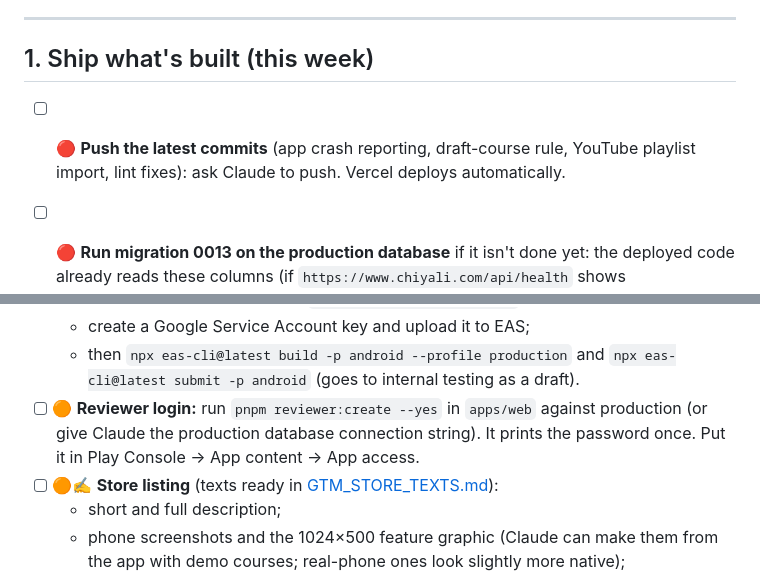
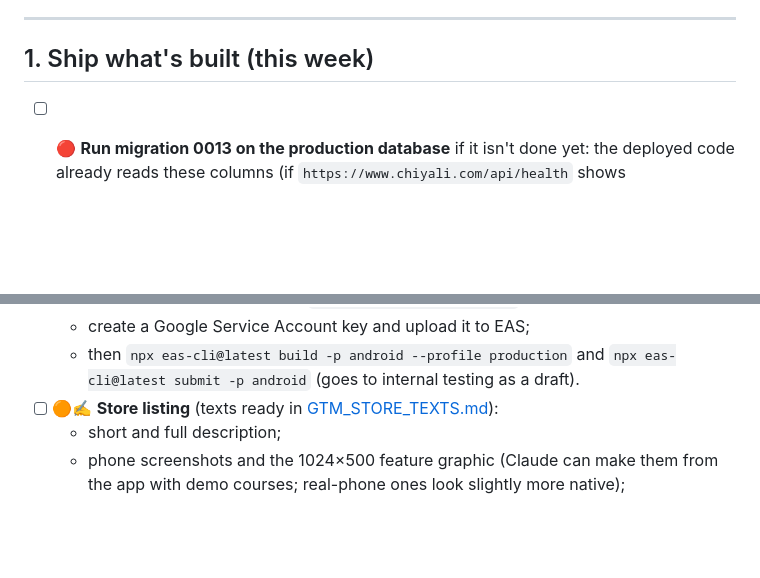
Before and after one commit to developerjonas/paperglidr, a Markdown page: docs/GTM_TODO.md, 2 parts joined by grey strips. GitHub-like rendering; blank space fills up the shorter version.

Commit message:
GTM_TODO: latest commits pushed; reviewer account created
Co-Authored-By: Claude Opus 5.5 <noreply@anthropic.com>

````diff
--- a/docs/GTM_TODO.md
+++ b/docs/GTM_TODO.md
@@ -10,7 +10,6 @@ Last updated: 2026-10-03.
 
 ## 1. Ship what's built (this week)
 
-- [ ] 🔴 **Push the latest commits** (app crash reporting, draft-course rule, YouTube playlist import, lint fixes): ask Claude to push. Vercel deploys automatically.
 - [ ] 🔴 **Run migration 0013 on the production database** if it isn't done yet: the deployed code already reads these columns (if `https://www.chiyali.com/api/health` shows `"schema":"fail"`, this is why):
   ```sql
   ALTER TABLE "products"    ADD COLUMN IF NOT EXISTS "featured_at" timestamp with time zone;
@@ -53,7 +52,6 @@ iOS comes later, once there's an Apple developer account.
   - create the app with package `com.developerjonas.chiyali`;
   - create a Google Service Account key and upload it to EAS;
   - then `npx eas-cli@latest build -p android --profile production` and `npx eas-cli@latest submit -p android` (goes to internal testing as a draft).
-- [ ] 🟠 **Reviewer login:** run `pnpm reviewer:create --yes` in `apps/web` against production (or give Claude the production database connection string). It prints the password once. Put it in Play Console → App content → App access.
 - [ ] 🟠✍️ **Store listing** (texts ready in [GTM_STORE_TEXTS.md](./GTM_STORE_TEXTS.md)):
   - short and full description;
   - phone screenshots and the 1024×500 feature graphic (Claude can make them from the app with demo courses; real-phone ones look slightly more native);
````
